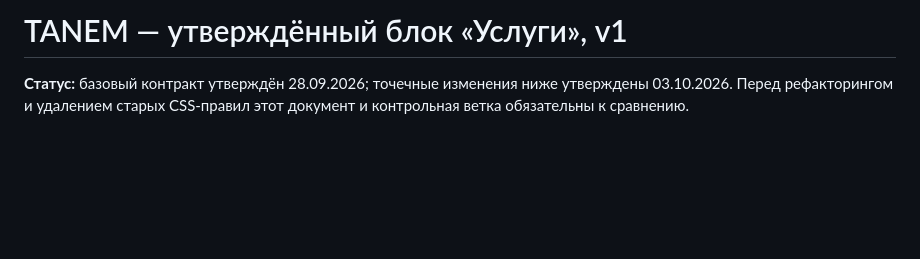
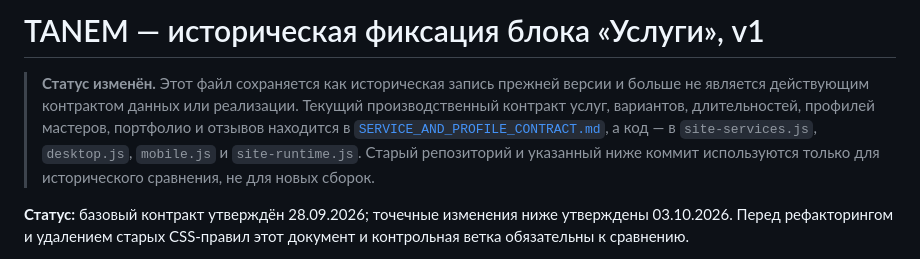
Before and after one commit to TanemTech/COPY-Tanem-Salons-Template, a Markdown page: docs/SERVICES_STYLE_LOCK_V1.md, the part around the change. Drawn GitHub-style; blank space fills up the shorter version.

Commit message:
Mark old service style lock as historical

```diff
--- a/docs/SERVICES_STYLE_LOCK_V1.md
+++ b/docs/SERVICES_STYLE_LOCK_V1.md
@@ -1,4 +1,6 @@
-# TANEM — утверждённый блок «Услуги», v1
+# TANEM — историческая фиксация блока «Услуги», v1
+
+> **Статус изменён.** Этот файл сохраняется как историческая запись прежней версии и больше не является действующим контрактом данных или реализации. Текущий производственный контракт услуг, вариантов, длительностей, профилей мастеров, портфолио и отзывов находится в [`SERVICE_AND_PROFILE_CONTRACT.md`](SERVICE_AND_PROFILE_CONTRACT.md), а код — в `site-services.js`, `desktop.js`, `mobile.js` и `site-runtime.js`. Старый репозиторий и указанный ниже коммит используются только для исторического сравнения, не для новых сборок.
 
 **Статус:** базовый контракт утверждён 28.09.2026; точечные изменения ниже утверждены 03.10.2026. Перед рефакторингом и удалением старых CSS-правил этот документ и контрольная ветка обязательны к сравнению.
 
```
